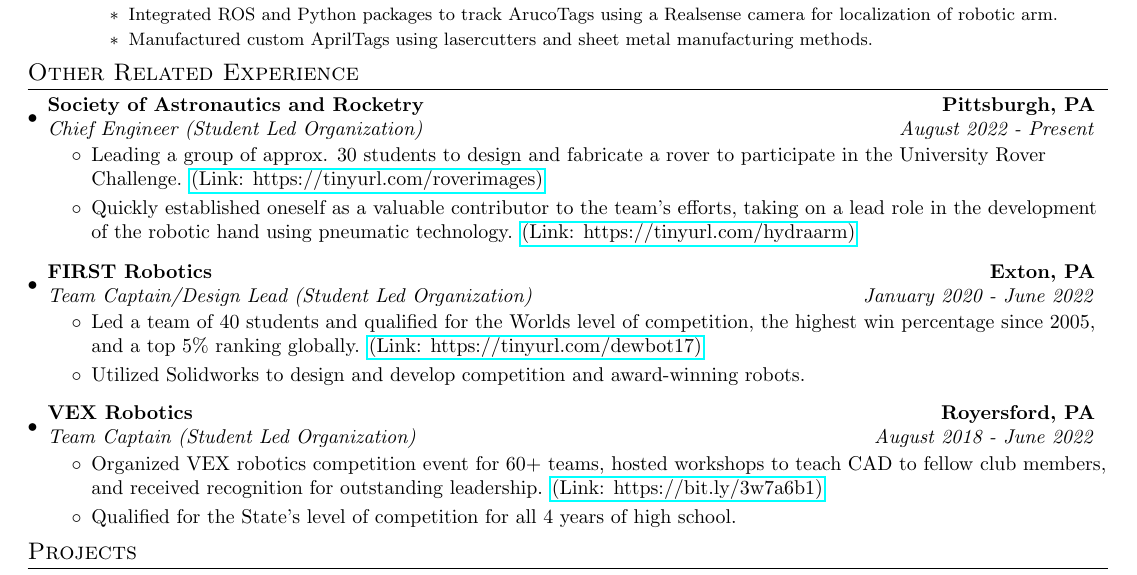
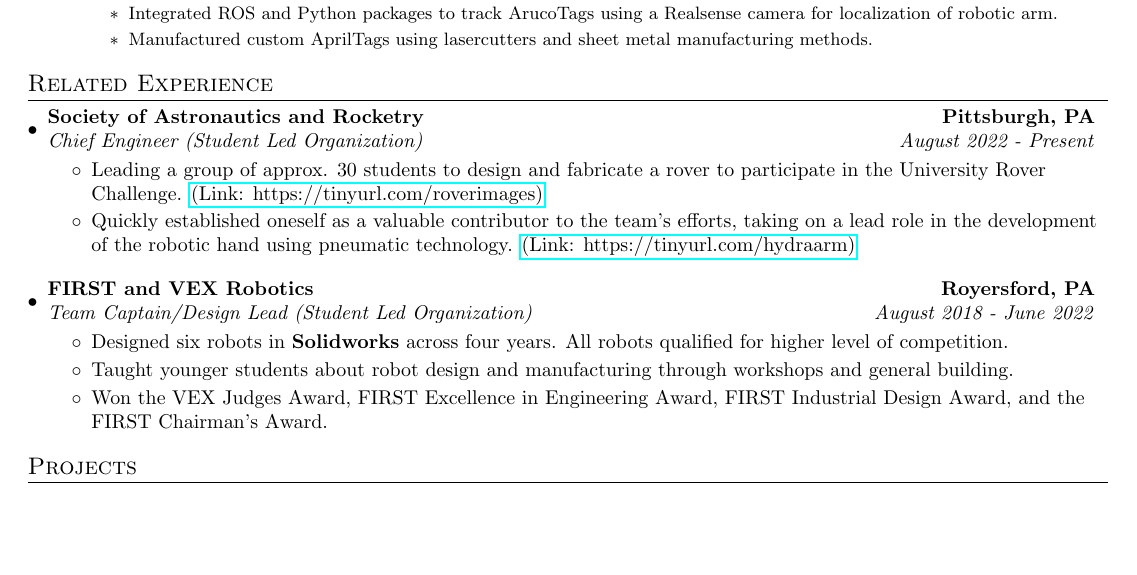
Before and after one commit to Aragya1642/Aragya_Resume, a LaTeX document (main.tex): part of the page, cut so that both start at the same text, the shorter picture padded with empty space. Compiled offline with pdfLaTeX.

Commit message:
merged FIRST and Vex

```diff
--- a/main.tex
+++ b/main.tex
@@ -83,7 +83,10 @@
 
 \newcommand{\resumeSubHeadingListStart}{\begin{itemize}[leftmargin=*]}
 \newcommand{\resumeSubHeadingListEnd}{\end{itemize}}
-\newcommand{\resumeItemListStart}{\begin{itemize}}
+\newcommand{\resumeItemListStart}{
+  \begin{itemize}
+    \setlength\itemsep{0mm}
+}
 \newcommand{\resumeItemListEnd}{\end{itemize}\vspace{-5pt}}
 
 %-----------------------------
@@ -141,13 +144,28 @@
       \resumeSubHeadingListEnd
 \vspace{-5pt}
 %         \resumeSubheading
-%             {Society of Astronautics and Rocketry}{Pittsburgh, PA}
-%             {Chief Engineer (Student Led Organization)}{August 2022 -  Present}
+%             % TODO: Call it Part-Time or Volunteer??
+%             {UPMC - Laboratory of Ocular Biomechanics}{Pittsburgh, PA}
+%             {Undergraduate Researcher (Volunteer)}{January 2023 -  May 2023}
 %             \resumeItemListStart
-%               \item Leading a group of approx. 30 students to design and fabricate a rover to participate in the University Rover Challenge. \href{https://tinyurl.com/roverimages}{(Link: https://tinyurl.com/roverimages)}
-%               \item Quickly established oneself as a valuable contributor to the team's efforts, taking on a lead role in the development of the robotic hand using pneumatic technology. \href{https://tinyurl.com/hydraarm}{(Link: https://tinyurl.com/hydraarm)}
+%                 \resumeItem{Project Course - Find Movie Similarity from Plot Summaries}
+%                     {Created project based course using Unsupervised learning and natural language processing.}
+%                 \resumeItem{Tutorial - Introduction to Reinforcement Learning}
+%                     {Created tutorial for Q-learning RL algorithm and  concepts.}
 %             \resumeItemListEnd
-% \vspace{4pt}
+%     \resumeSubHeadingListEnd
+% \vspace{-5pt}
+
+\section{Related Experience}
+    \resumeSubHeadingListStart
+        \resumeSubheading
+            {Society of Astronautics and Rocketry}{Pittsburgh, PA}
+            {Chief Engineer (Student Led Organization)}{August 2022 -  Present}
+            \resumeItemListStart
+              \item Leading a group of approx. 30 students to design and fabricate a rover to participate in the University Rover Challenge. \href{https://tinyurl.com/roverimages}{(Link: https://tinyurl.com/roverimages)}
+              \item Quickly established oneself as a valuable contributor to the team's efforts, taking on a lead role in the development of the robotic hand using pneumatic technology. \href{https://tinyurl.com/hydraarm}{(Link: https://tinyurl.com/hydraarm)}
+            \resumeItemListEnd
+\vspace{4pt}
 %         \resumeSubheading
 %             {Formula SAE - Panther Racing}{Pittsburgh, PA}
 %             {R\&D Engineer (Student Led Organization)}{August 2022 -  March 2024}
@@ -179,38 +186,19 @@
 % \vspace{4pt}
 %         \resumeSubheading
 %             {VEX Robotics}{Royersford, PA}
-%             {Team Captain (Student Led Organization)}{January 2023 -  May 2023}
+%             {Team Captain (Student Led Organization)}{August 2018 -  June 2022}
 %             \resumeItemListStart
 %               \item Organized VEX robotics competition event for 60+ teams, hosted workshops to teach CAD to fellow club members, and received recognition for outstanding leadership. \href{https://bit.ly/3w7a6b1}{(Link: https://bit.ly/3w7a6b1)}
 %               \item Qualified for the State's level of competition for all 4 years of high school.
 %             \resumeItemListEnd
-%     \resumeSubHeadingListEnd
-% \vspace{-5pt}
-
-\section{Other Related Experience}
-    \resumeSubHeadingListStart
+% \vspace{4pt}
         \resumeSubheading
-            {Society of Astronautics and Rocketry}{Pittsburgh, PA}
-            {Chief Engineer (Student Led Organization)}{August 2022 -  Present}
+            {FIRST and VEX Robotics}{Royersford, PA}
+            {Team Captain/Design Lead (Student Led Organization)}{August 2018 -  June 2022}
             \resumeItemListStart
-              \item Leading a group of approx. 30 students to design and fabricate a rover to participate in the University Rover Challenge. \href{https://tinyurl.com/roverimages}{(Link: https://tinyurl.com/roverimages)}
-              \item Quickly established oneself as a valuable contributor to the team's efforts, taking on a lead role in the development of the robotic hand using pneumatic technology. \href{https://tinyurl.com/hydraarm}{(Link: https://tinyurl.com/hydraarm)}
-            \resumeItemListEnd
-\vspace{4pt}
-        \resumeSubheading
-            {FIRST Robotics}{Exton, PA}
-            {Team Captain/Design Lead (Student Led Organization)}{January 2020 -  June 2022}
-            \resumeItemListStart
-                \item Led a team of 40 students and qualified for the Worlds level of competition, the highest win percentage since 2005, and a top 5\% ranking globally. \href{https://tinyurl.com/dewbot17}{(Link: https://tinyurl.com/dewbot17)}
-                \item Utilized Solidworks to design and develop competition and award-winning robots.
-            \resumeItemListEnd
-\vspace{4pt}
-        \resumeSubheading
-            {VEX Robotics}{Royersford, PA}
-            {Team Captain (Student Led Organization)}{August 2018 -  June 2022}
-            \resumeItemListStart
-              \item Organized VEX robotics competition event for 60+ teams, hosted workshops to teach CAD to fellow club members, and received recognition for outstanding leadership. \href{https://bit.ly/3w7a6b1}{(Link: https://bit.ly/3w7a6b1)}
-              \item Qualified for the State's level of competition for all 4 years of high school.
+              \item Designed six robots in \textbf{Solidworks} across four years. All robots qualified for higher level of competition.
+              \item Taught younger students about robot design and manufacturing through workshops and general building.
+              \item Won the VEX Judges Award, FIRST Excellence in Engineering Award, FIRST Industrial Design Award, and the FIRST Chairman's Award.
             \resumeItemListEnd
     \resumeSubHeadingListEnd
 \vspace{-5pt}
```
Also changed, not shown: Aragya_Resume_QR_Codes/qr_code.tex (+17 -6 lines), Aragya_Resume_QR_Codes/qr_code.pdf, Figures/Apple.png (deleted), Figures/CustomCane.png (deleted), Figures/DEWBOTXVII.png (deleted), Figures/EBrakeBias.png (deleted), Figures/HUMRS.png (deleted), Figures/VEX.png (deleted), main.pdf, main.tex (13 more changed lines).
